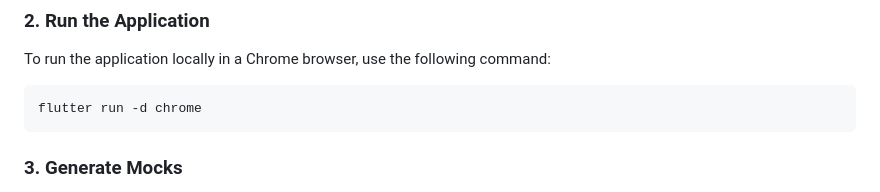
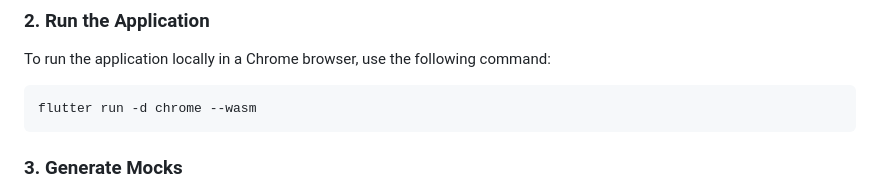
Before and after one commit to dart-lang/dart_ci, a Markdown page: current_results_ui/GEMINI.md, the part around the change. Rendered like a GitHub page.

Commit message:
Use --wasm with flutter run

````diff
--- a/current_results_ui/GEMINI.md
+++ b/current_results_ui/GEMINI.md
@@ -49,7 +49,7 @@ flutter pub get
 To run the application locally in a Chrome browser, use the following command:
 
 ```sh
-flutter run -d chrome
+flutter run -d chrome --wasm
 ```
 
 ### 3. Generate Mocks
````
